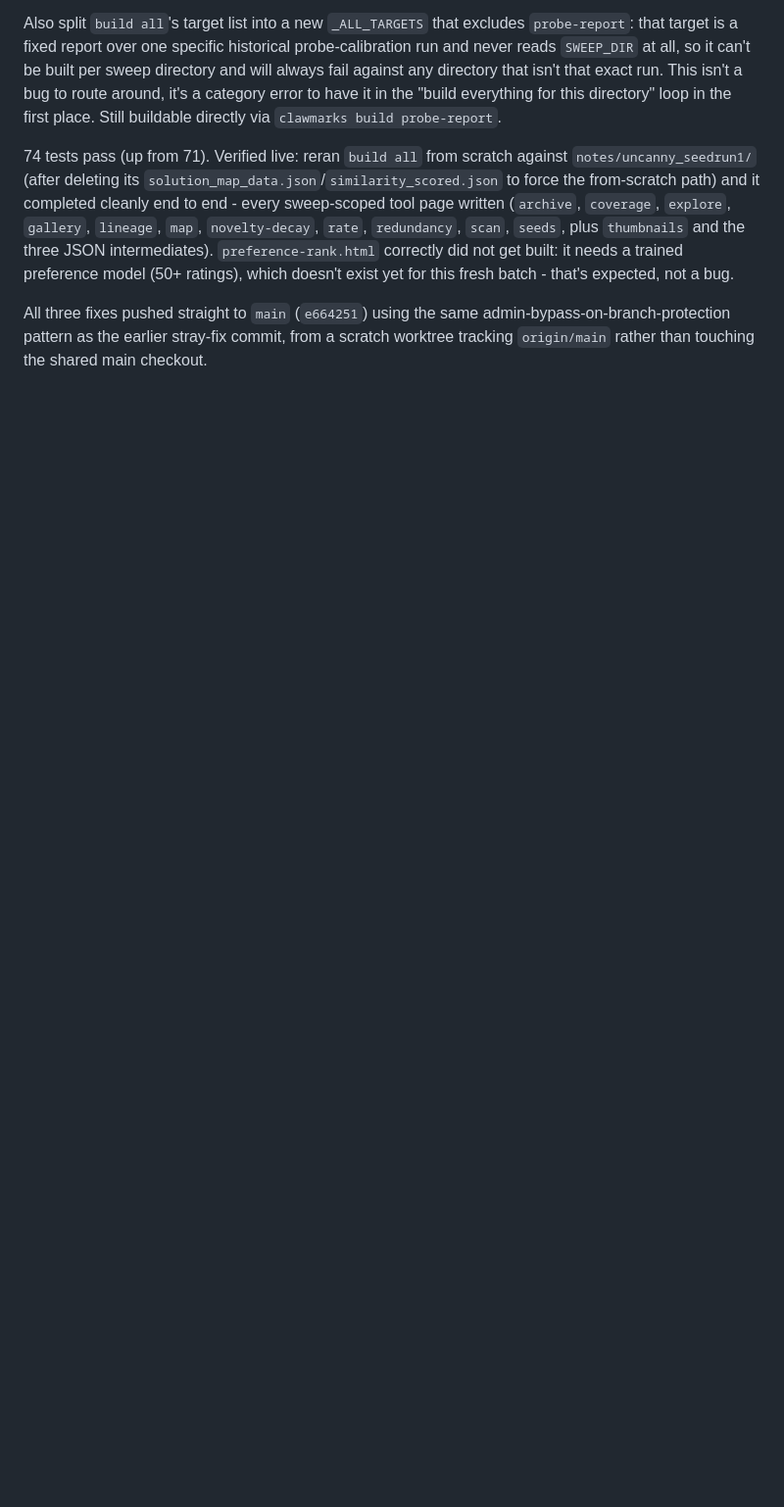
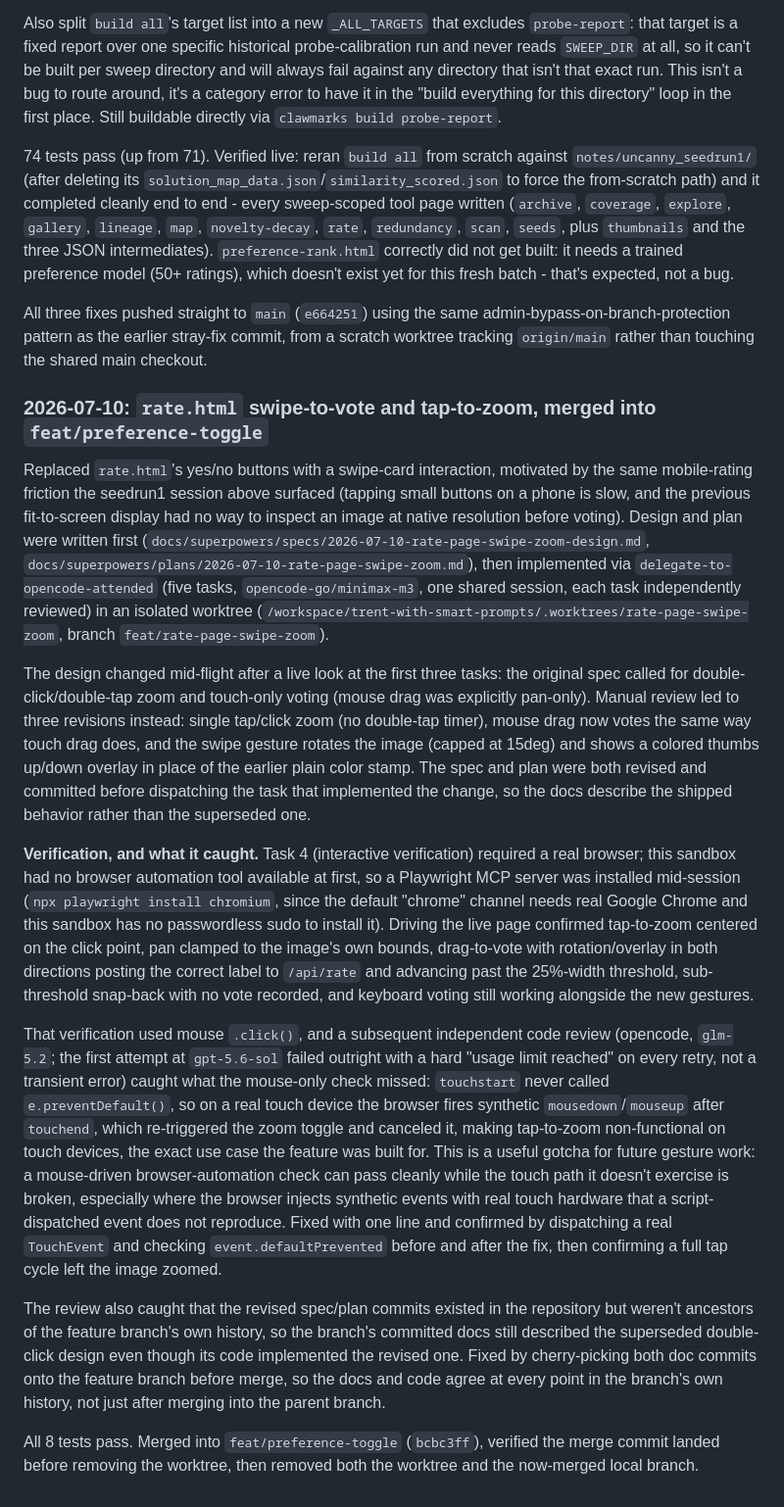
Before and after one commit to jeremysball/clawmarks, a Markdown page: notes/lab_notebook.md, the part around the change. Shown at 98% size. Rendered like a GitHub page; blank space fills up the shorter version.

Commit message:
docs(notebook): log the rate.html swipe-vote/tap-zoom feature and its review-caught bug
Records the mid-flight design revision (single-tap zoom, mouse
drag-to-vote, rotation + thumbs overlay), the touch-tap zoom bug an
independent review caught that mouse-only browser verification missed,
and the merge into feat/preference-toggle.

```diff
--- a/notes/lab_notebook.md
+++ b/notes/lab_notebook.md
@@ -1294,3 +1294,17 @@ Also split `build all`'s target list into a new `_ALL_TARGETS` that excludes `pr
 74 tests pass (up from 71). Verified live: reran `build all` from scratch against `notes/uncanny_seedrun1/` (after deleting its `solution_map_data.json`/`similarity_scored.json` to force the from-scratch path) and it completed cleanly end to end - every sweep-scoped tool page written (`archive`, `coverage`, `explore`, `gallery`, `lineage`, `map`, `novelty-decay`, `rate`, `redundancy`, `scan`, `seeds`, plus `thumbnails` and the three JSON intermediates). `preference-rank.html` correctly did not get built: it needs a trained preference model (50+ ratings), which doesn't exist yet for this fresh batch - that's expected, not a bug.
 
 All three fixes pushed straight to `main` (`e664251`) using the same admin-bypass-on-branch-protection pattern as the earlier stray-fix commit, from a scratch worktree tracking `origin/main` rather than touching the shared main checkout.
+
+### 2026-07-10: `rate.html` swipe-to-vote and tap-to-zoom, merged into `feat/preference-toggle`
+
+Replaced `rate.html`'s yes/no buttons with a swipe-card interaction, motivated by the same mobile-rating friction the seedrun1 session above surfaced (tapping small buttons on a phone is slow, and the previous fit-to-screen display had no way to inspect an image at native resolution before voting). Design and plan were written first (`docs/superpowers/specs/2026-07-10-rate-page-swipe-zoom-design.md`, `docs/superpowers/plans/2026-07-10-rate-page-swipe-zoom.md`), then implemented via `delegate-to-opencode-attended` (five tasks, `opencode-go/minimax-m3`, one shared session, each task independently reviewed) in an isolated worktree (`/workspace/trent-with-smart-prompts/.worktrees/rate-page-swipe-zoom`, branch `feat/rate-page-swipe-zoom`).
+
+The design changed mid-flight after a live look at the first three tasks: the original spec called for double-click/double-tap zoom and touch-only voting (mouse drag was explicitly pan-only). Manual review led to three revisions instead: single tap/click zoom (no double-tap timer), mouse drag now votes the same way touch drag does, and the swipe gesture rotates the image (capped at 15deg) and shows a colored thumbs up/down overlay in place of the earlier plain color stamp. The spec and plan were both revised and committed before dispatching the task that implemented the change, so the docs describe the shipped behavior rather than the superseded one.
+
+**Verification, and what it caught.** Task 4 (interactive verification) required a real browser; this sandbox had no browser automation tool available at first, so a Playwright MCP server was installed mid-session (`npx playwright install chromium`, since the default "chrome" channel needs real Google Chrome and this sandbox has no passwordless sudo to install it). Driving the live page confirmed tap-to-zoom centered on the click point, pan clamped to the image's own bounds, drag-to-vote with rotation/overlay in both directions posting the correct label to `/api/rate` and advancing past the 25%-width threshold, sub-threshold snap-back with no vote recorded, and keyboard voting still working alongside the new gestures.
+
+That verification used mouse `.click()`, and a subsequent independent code review (opencode, `glm-5.2`; the first attempt at `gpt-5.6-sol` failed outright with a hard "usage limit reached" on every retry, not a transient error) caught what the mouse-only check missed: `touchstart` never called `e.preventDefault()`, so on a real touch device the browser fires synthetic `mousedown`/`mouseup` after `touchend`, which re-triggered the zoom toggle and canceled it, making tap-to-zoom non-functional on touch devices, the exact use case the feature was built for. This is a useful gotcha for future gesture work: a mouse-driven browser-automation check can pass cleanly while the touch path it doesn't exercise is broken, especially where the browser injects synthetic events with real touch hardware that a script-dispatched event does not reproduce. Fixed with one line and confirmed by dispatching a real `TouchEvent` and checking `event.defaultPrevented` before and after the fix, then confirming a full tap cycle left the image zoomed.
+
+The review also caught that the revised spec/plan commits existed in the repository but weren't ancestors of the feature branch's own history, so the branch's committed docs still described the superseded double-click design even though its code implemented the revised one. Fixed by cherry-picking both doc commits onto the feature branch before merge, so the docs and code agree at every point in the branch's own history, not just after merging into the parent branch.
+
+All 8 tests pass. Merged into `feat/preference-toggle` (`bcbc3ff`), verified the merge commit landed before removing the worktree, then removed both the worktree and the now-merged local branch.
```
